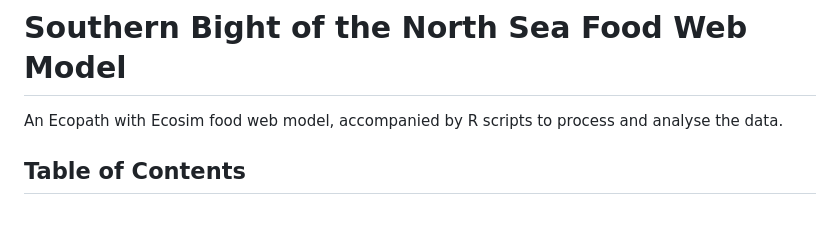
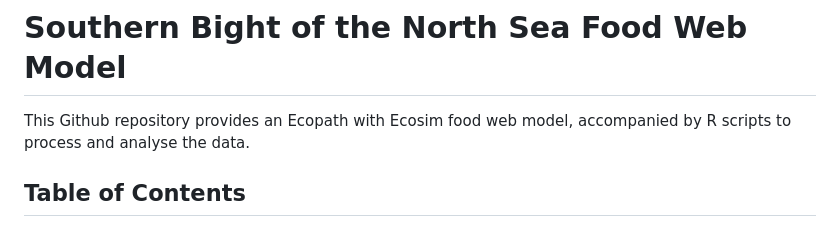
Before and after one commit to vlizBE/SBNS_foodweb_model, a Markdown page: README.md, the part around the change. GitHub-like rendering.

```diff
--- a/README.md
+++ b/README.md
@@ -1,5 +1,5 @@
 # Southern Bight of the North Sea Food Web Model
-An Ecopath with Ecosim food web model, accompanied by R scripts to process and analyse the data.
+This Github repository provides an Ecopath with Ecosim food web model, accompanied by R scripts to process and analyse the data.
 
 ## Table of Contents
 - [Overview](#overview)
```
